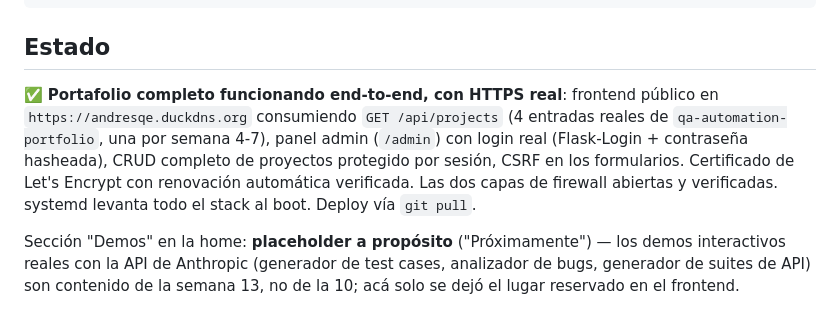
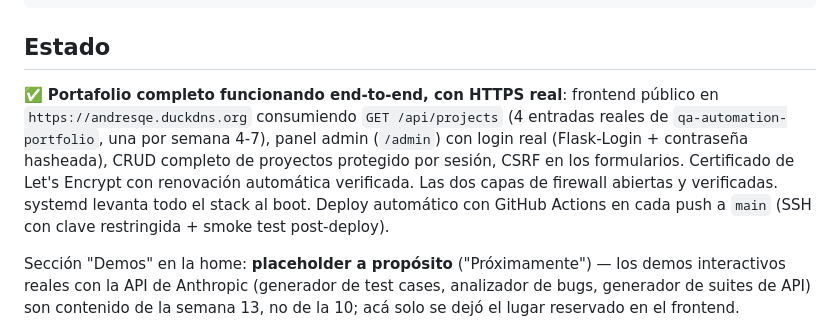
Before and after one commit to anfelgonta201514/qa-portfolio-server, a Markdown page: README.md, the part around the change. Rendered like a GitHub page.

Commit message:
feat: update context and readme md
feat: update context and readme md

```diff
--- a/README.md
+++ b/README.md
@@ -47,7 +47,7 @@ qa-portfolio-server/
 
 ## Estado
 
-✅ **Portafolio completo funcionando end-to-end, con HTTPS real**: frontend público en `https://andresqe.duckdns.org` consumiendo `GET /api/projects` (4 entradas reales de `qa-automation-portfolio`, una por semana 4-7), panel admin (`/admin`) con login real (Flask-Login + contraseña hasheada), CRUD completo de proyectos protegido por sesión, CSRF en los formularios. Certificado de Let's Encrypt con renovación automática verificada. Las dos capas de firewall abiertas y verificadas. systemd levanta todo el stack al boot. Deploy vía `git pull`.
+✅ **Portafolio completo funcionando end-to-end, con HTTPS real**: frontend público en `https://andresqe.duckdns.org` consumiendo `GET /api/projects` (4 entradas reales de `qa-automation-portfolio`, una por semana 4-7), panel admin (`/admin`) con login real (Flask-Login + contraseña hasheada), CRUD completo de proyectos protegido por sesión, CSRF en los formularios. Certificado de Let's Encrypt con renovación automática verificada. Las dos capas de firewall abiertas y verificadas. systemd levanta todo el stack al boot. Deploy automático con GitHub Actions en cada push a `main` (SSH con clave restringida + smoke test post-deploy).
 
 Sección "Demos" en la home: **placeholder a propósito** ("Próximamente") — los demos interactivos reales con la API de Anthropic (generador de test cases, analizador de bugs, generador de suites de API) son contenido de la semana 13, no de la 10; acá solo se dejó el lugar reservado en el frontend.
 
```
Also changed, not shown: CONTEXT.md (+19 -8 lines).
